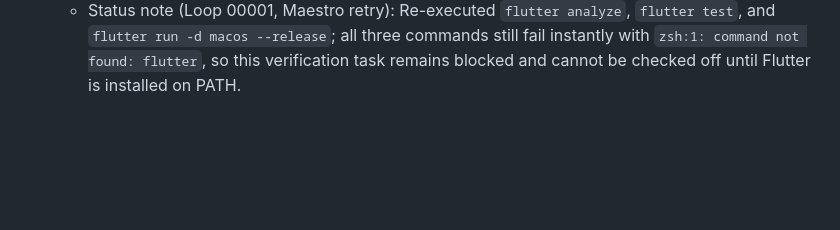
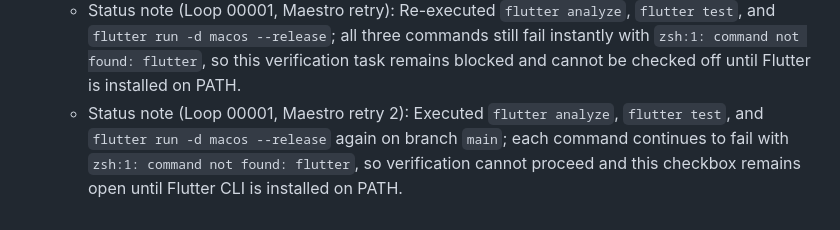
Before and after one commit to v3rm0n/bassdrive-app, a Markdown page: Auto Run Docs/Initiation/Phase-01-Player-Prototype-Foundation.md, the part around the change. Rendered like a GitHub page; blank space fills up the shorter version.

Commit message:
MAESTRO: recheck phase 01 flutter verification blocker

```diff
--- a/Auto Run Docs/Initiation/Phase-01-Player-Prototype-Foundation.md
+++ b/Auto Run Docs/Initiation/Phase-01-Player-Prototype-Foundation.md
@@ -52,3 +52,4 @@ This phase establishes a distinctive visual foundation and ships a fully working
   - Status note (Loop 00001): Re-attempted `flutter analyze`, `flutter test`, and `flutter run -d macos --release`; all fail immediately with `flutter: command not found` in this environment, so verification remains blocked until Flutter SDK/CLI is installed on PATH.
   - Status note (Loop 00001, Maestro): Re-ran `flutter analyze`, `flutter test`, and `flutter run -d macos --release` from `/Users/maidok/Developer/bassdrive-app`; each command still fails with `zsh:1: command not found: flutter`, so no verification fixes can be applied until Flutter is installed and available on PATH.
   - Status note (Loop 00001, Maestro retry): Re-executed `flutter analyze`, `flutter test`, and `flutter run -d macos --release`; all three commands still fail instantly with `zsh:1: command not found: flutter`, so this verification task remains blocked and cannot be checked off until Flutter is installed on PATH.
+  - Status note (Loop 00001, Maestro retry 2): Executed `flutter analyze`, `flutter test`, and `flutter run -d macos --release` again on branch `main`; each command continues to fail with `zsh:1: command not found: flutter`, so verification cannot proceed and this checkbox remains open until Flutter CLI is installed on PATH.
```
